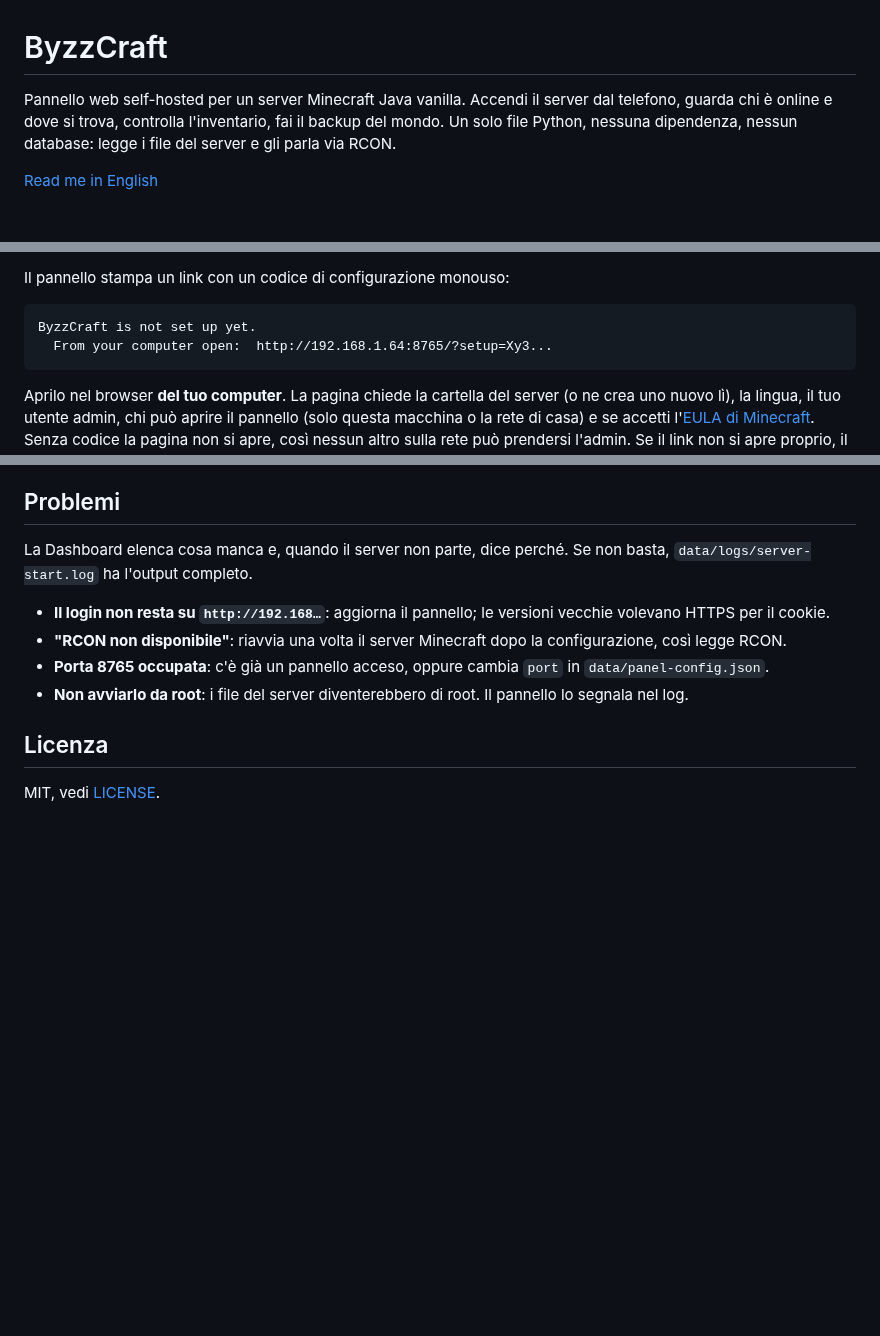
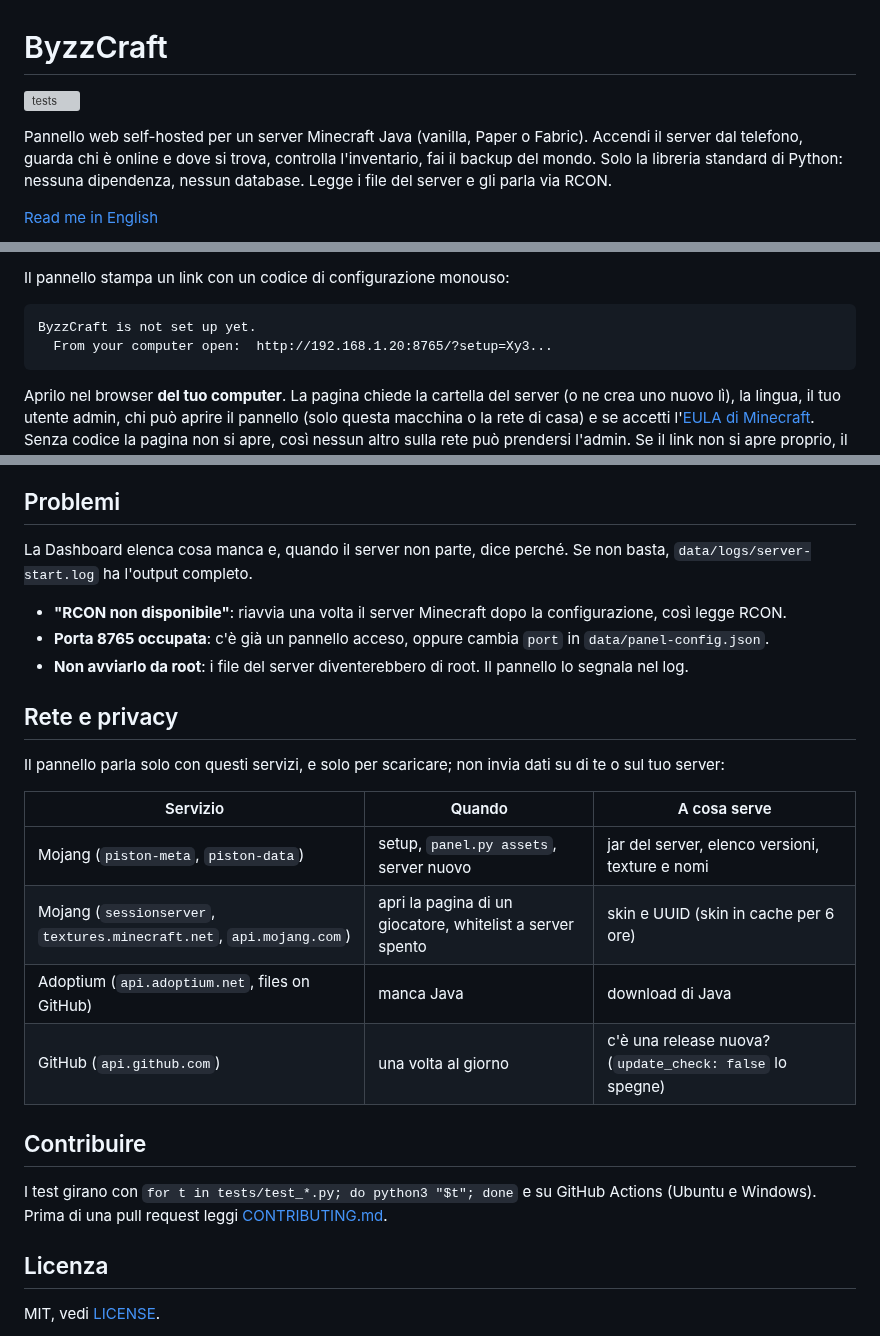
Before and after one commit to muntalgk/ByzzCraft, a Markdown page: README.it.md, 3 parts joined by grey strips. Rendered like a GitHub page; blank space fills up the shorter version; grey boxes are pictures that could not be loaded.

````diff
--- a/README.it.md
+++ b/README.it.md
@@ -1,7 +1,9 @@
 # ByzzCraft
 
-Pannello web self-hosted per un server Minecraft Java vanilla. Accendi il server dal telefono, guarda chi è
-online e dove si trova, controlla l'inventario, fai il backup del mondo. Un solo file Python, nessuna
-dipendenza, nessun database: legge i file del server e gli parla via RCON.
+[![tests](https://github.com/muntalgk/byzzcraft/actions/workflows/tests.yml/badge.svg)](https://github.com/muntalgk/byzzcraft/actions/workflows/tests.yml)
+
+Pannello web self-hosted per un server Minecraft Java (vanilla, Paper o Fabric). Accendi il server dal
+telefono, guarda chi è online e dove si trova, controlla l'inventario, fai il backup del mondo. Solo la
+libreria standard di Python: nessuna dipendenza, nessun database. Legge i file del server e gli parla via RCON.
 
 [Read me in English](README.md)
@@ -43,7 +54,7 @@ Il pannello stampa un link con un codice di configurazione monouso:
 
 ```
 ByzzCraft is not set up yet.
-  From your computer open:  http://192.168.1.64:8765/?setup=Xy3...
+  From your computer open:  http://192.168.1.20:8765/?setup=Xy3...
 ```
 
 Aprilo nel browser **del tuo computer**. La pagina chiede la cartella del server (o ne crea uno nuovo lì),
@@ -189,10 +200,25 @@ sono descritte nel [README inglese](README.md#configuration).
 La Dashboard elenca cosa manca e, quando il server non parte, dice perché. Se non basta,
 `data/logs/server-start.log` ha l'output completo.
 
-- **Il login non resta su `http://192.168…`**: aggiorna il pannello; le versioni vecchie volevano HTTPS per il cookie.
 - **"RCON non disponibile"**: riavvia una volta il server Minecraft dopo la configurazione, così legge RCON.
 - **Porta 8765 occupata**: c'è già un pannello acceso, oppure cambia `port` in `data/panel-config.json`.
 - **Non avviarlo da root**: i file del server diventerebbero di root. Il pannello lo segnala nel log.
+
+## Rete e privacy
+
+Il pannello parla solo con questi servizi, e solo per scaricare; non invia dati su di te o sul tuo server:
+
+| Servizio | Quando | A cosa serve |
+|---|---|---|
+| Mojang (`piston-meta`, `piston-data`) | setup, `panel.py assets`, server nuovo | jar del server, elenco versioni, texture e nomi |
+| Mojang (`sessionserver`, `textures.minecraft.net`, `api.mojang.com`) | apri la pagina di un giocatore, whitelist a server spento | skin e UUID (skin in cache per 6 ore) |
+| Adoptium (`api.adoptium.net`, files on GitHub) | manca Java | download di Java |
+| GitHub (`api.github.com`) | una volta al giorno | c'è una release nuova? (`update_check: false` lo spegne) |
+
+## Contribuire
+
+I test girano con `for t in tests/test_*.py; do python3 "$t"; done` e su GitHub Actions (Ubuntu e Windows).
+Prima di una pull request leggi [CONTRIBUTING.md](CONTRIBUTING.md).
 
 ## Licenza
 
````
Also changed, not shown: other parts of README.it.md (+9 -0 lines), .github/pull_request_template.md (added, +7 -0 lines), CONTRIBUTING.md (added, +39 -0 lines), README.md (+29 -6 lines), SECURITY.md (+3 -1 lines), docs/screenshots/dashboard.jpg (added), docs/screenshots/map.jpg (added), docs/screenshots/phone.jpg (added), docs/screenshots/settings.jpg (added), 7 other files.
